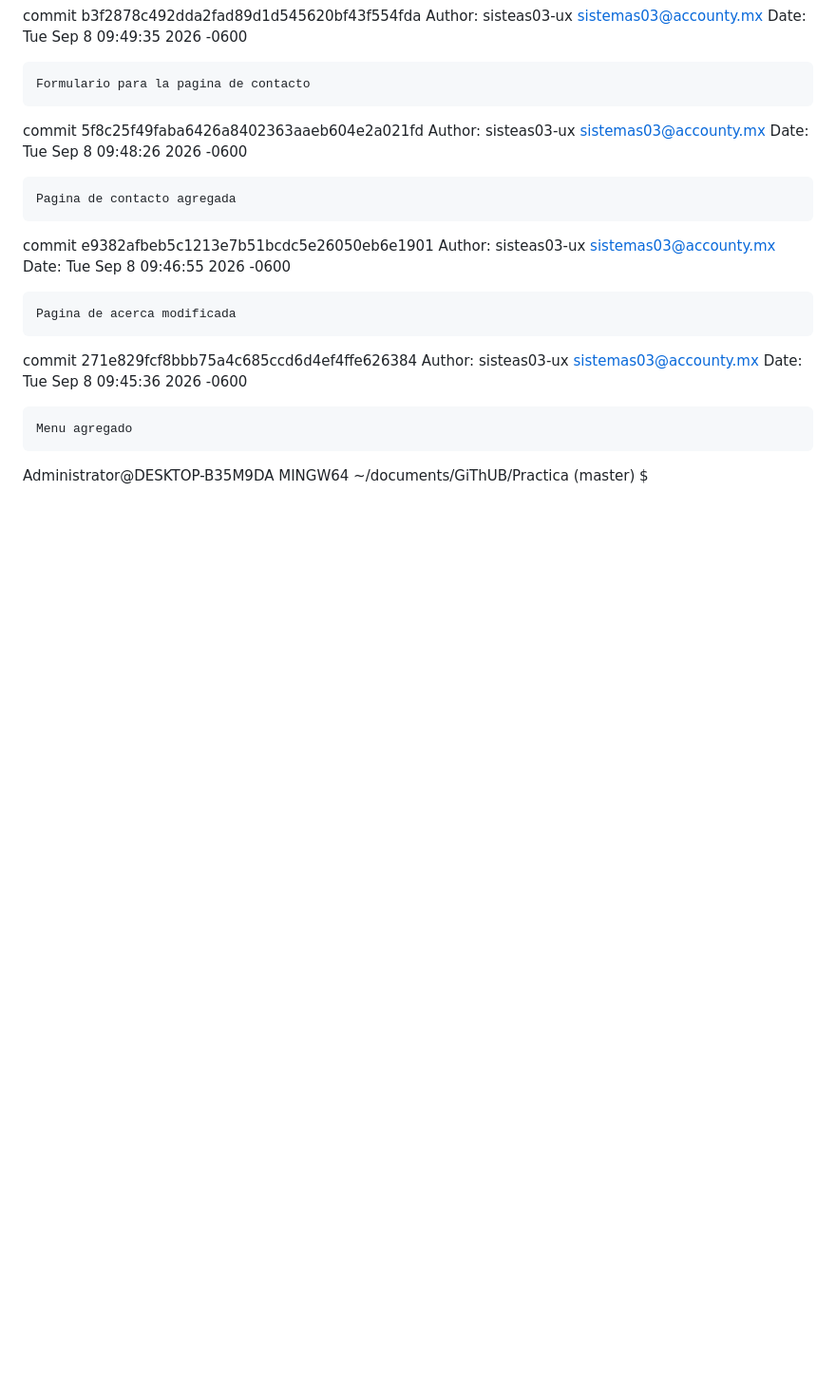
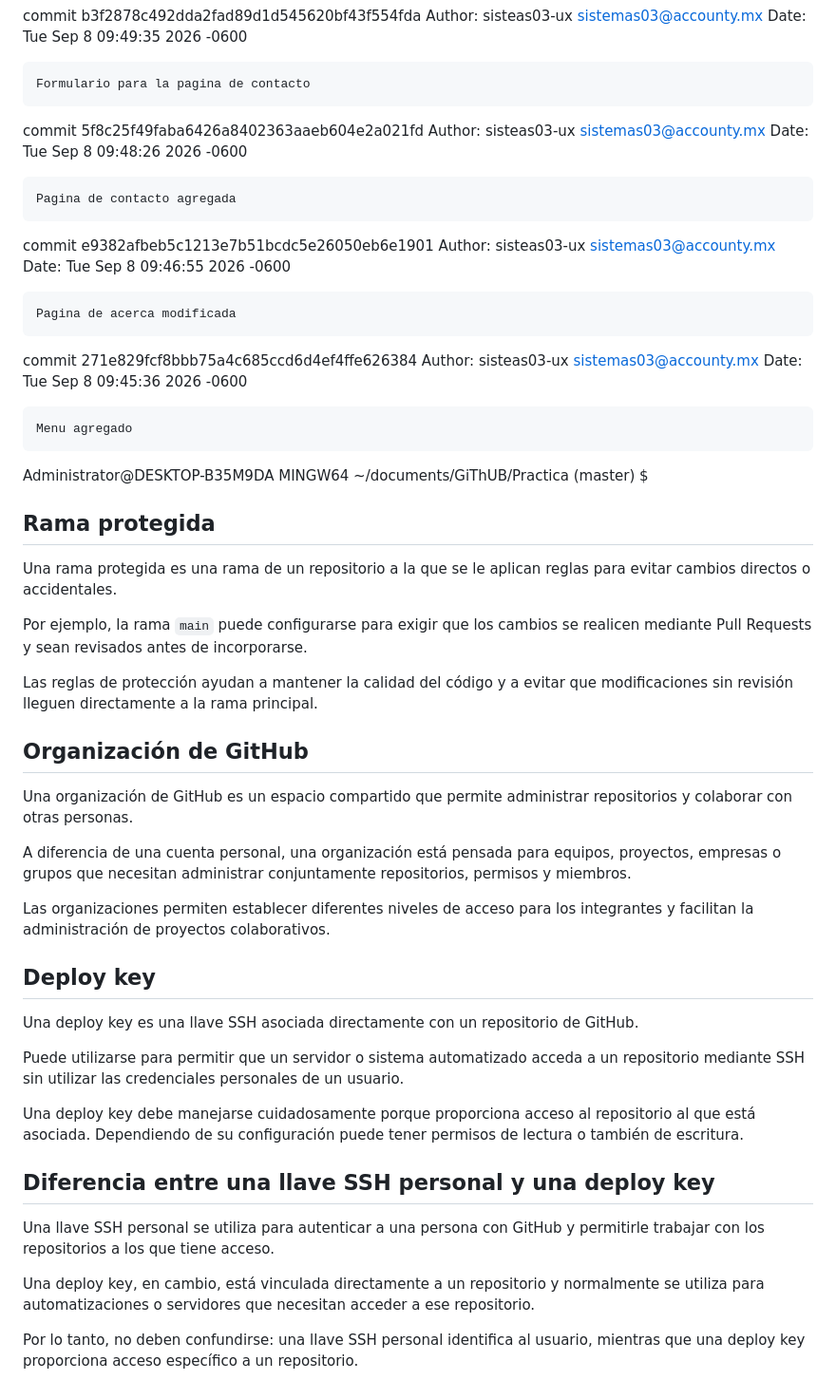
Before and after one commit to sistemas03-ux/Prueba-V2, a Markdown page: notas.md, the part around the change. Shown at 95% size. Rendered like a GitHub page; blank space fills up the shorter version.

Commit message:
Actualizacion de notas

```diff
--- a/notas.md
+++ b/notas.md
@@ -237,3 +237,37 @@ Date:   Tue Sep 8 09:45:36 2026 -0600
 
 Administrator@DESKTOP-B35M9DA MINGW64 ~/documents/GiThUB/Practica (master)
 $
+
+
+
+## Rama protegida
+
+Una rama protegida es una rama de un repositorio a la que se le aplican reglas para evitar cambios directos o accidentales.
+
+Por ejemplo, la rama `main` puede configurarse para exigir que los cambios se realicen mediante Pull Requests y sean revisados antes de incorporarse.
+
+Las reglas de protección ayudan a mantener la calidad del código y a evitar que modificaciones sin revisión lleguen directamente a la rama principal.
+
+## Organización de GitHub
+
+Una organización de GitHub es un espacio compartido que permite administrar repositorios y colaborar con otras personas.
+
+A diferencia de una cuenta personal, una organización está pensada para equipos, proyectos, empresas o grupos que necesitan administrar conjuntamente repositorios, permisos y miembros.
+
+Las organizaciones permiten establecer diferentes niveles de acceso para los integrantes y facilitan la administración de proyectos colaborativos.
+
+## Deploy key
+
+Una deploy key es una llave SSH asociada directamente con un repositorio de GitHub.
+
+Puede utilizarse para permitir que un servidor o sistema automatizado acceda a un repositorio mediante SSH sin utilizar las credenciales personales de un usuario.
+
+Una deploy key debe manejarse cuidadosamente porque proporciona acceso al repositorio al que está asociada. Dependiendo de su configuración puede tener permisos de lectura o también de escritura.
+
+## Diferencia entre una llave SSH personal y una deploy key
+
+Una llave SSH personal se utiliza para autenticar a una persona con GitHub y permitirle trabajar con los repositorios a los que tiene acceso.
+
+Una deploy key, en cambio, está vinculada directamente a un repositorio y normalmente se utiliza para automatizaciones o servidores que necesitan acceder a ese repositorio.
+
+Por lo tanto, no deben confundirse: una llave SSH personal identifica al usuario, mientras que una deploy key proporciona acceso específico a un repositorio.
```
